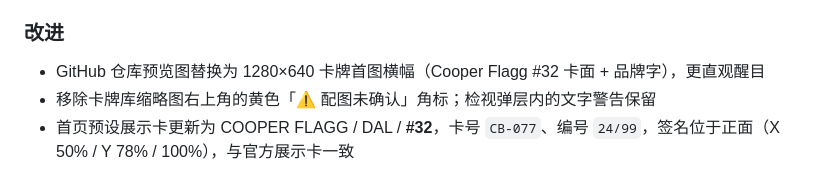
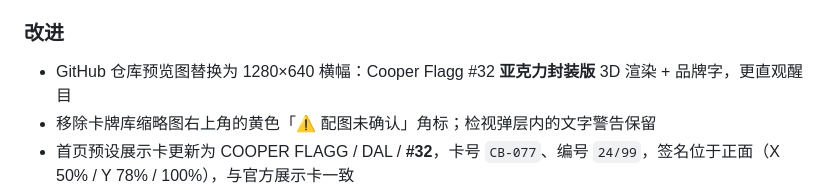
Before and after one commit to Jethro5977/Jethro-s-space, a Markdown page: CHANGELOG.md, the part around the change. GitHub-like rendering.

Commit message:
docs: use acrylic slab card render as repo preview

```diff
--- a/CHANGELOG.md
+++ b/CHANGELOG.md
@@ -13,7 +13,7 @@
 
 ### 改进
 
-- GitHub 仓库预览图替换为 1280×640 卡牌首图横幅（Cooper Flagg #32 卡面 + 品牌字），更直观醒目
+- GitHub 仓库预览图替换为 1280×640 横幅：Cooper Flagg #32 **亚克力封装版** 3D 渲染 + 品牌字，更直观醒目
 - 移除卡牌库缩略图右上角的黄色「⚠ 配图未确认」角标；检视弹层内的文字警告保留
 - 首页预设展示卡更新为 COOPER FLAGG / DAL / **#32**，卡号 `CB-077`、编号 `24/99`，签名位于正面（X 50% / Y 78% / 100%），与官方展示卡一致
 - 重做 **CRYSTAL（水晶）** 特效：从低透明度纯色多边形改为渐变填充 + 虚线高光棱面，视觉效果更接近真实棱镜折射，不再显得单薄粗糙
```
Also changed, not shown: assets/github-preview.png.
